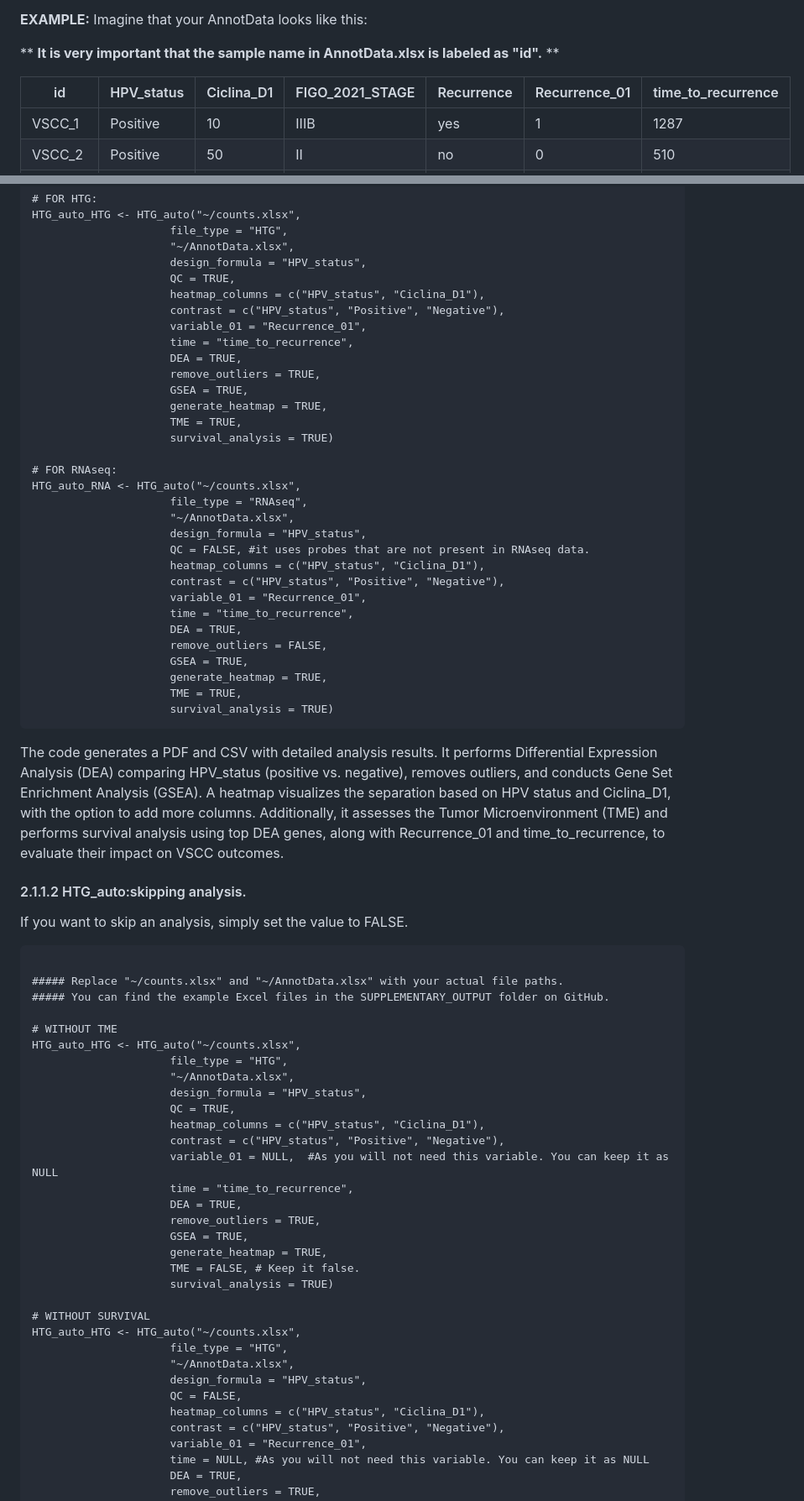
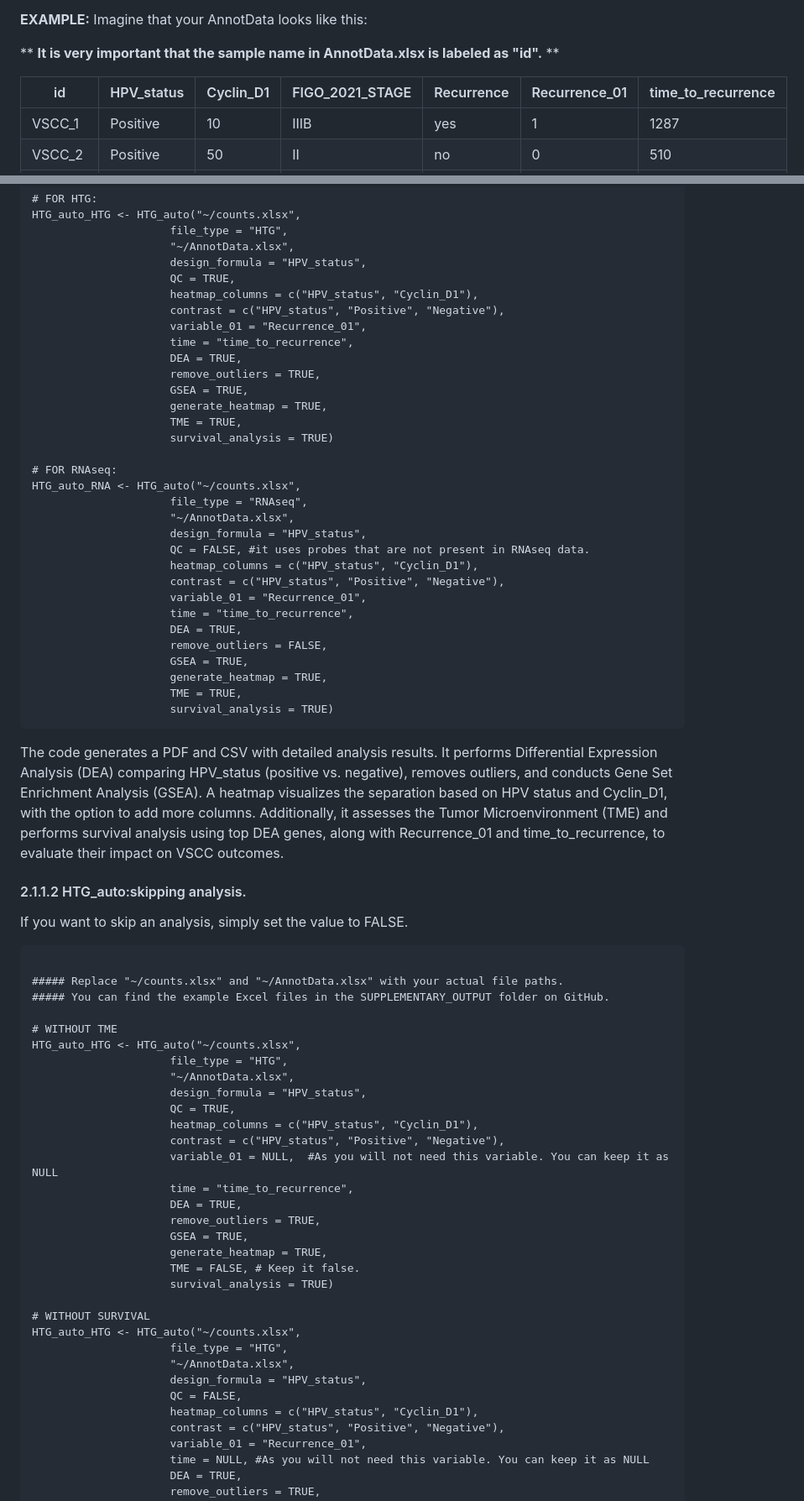
Before and after one commit to ISGLOBAL-Rakislova-Lab/HTGAnalyzer, a Markdown page: README.md, 2 parts joined by grey strips. Shown at 84% size. Rendered like a GitHub page.

````diff
--- a/README.md
+++ b/README.md
@@ -121,7 +121,7 @@ Imagine that your AnnotData looks like this:
 
 ** **It is very important that the sample name in AnnotData.xlsx is labeled as "id".** **
 
-|       id    | HPV_status | Ciclina_D1 | FIGO_2021_STAGE | Recurrence | Recurrence_01  | time_to_recurrence  |
+|       id    | HPV_status | Cyclin_D1  | FIGO_2021_STAGE | Recurrence | Recurrence_01  | time_to_recurrence  |
 |-------------|------------|------------|-----------------|------------|----------------|---------------------|
 | VSCC_1      | Positive   | 10         | IIIB            | yes        | 1              | 1287                |
 | VSCC_2      | Positive   | 50         | II              | no         | 0              | 510                 |
@@ -146,7 +146,7 @@ HTG_auto_HTG <- HTG_auto("~/counts.xlsx",
                      "~/AnnotData.xlsx",
                      design_formula = "HPV_status",
                      QC = TRUE,
-                     heatmap_columns = c("HPV_status", "Ciclina_D1"),
+                     heatmap_columns = c("HPV_status", "Cyclin_D1"),
                      contrast = c("HPV_status", "Positive", "Negative"),
                      variable_01 = "Recurrence_01",
                      time = "time_to_recurrence",
@@ -163,7 +163,7 @@ HTG_auto_RNA <- HTG_auto("~/counts.xlsx",
                      "~/AnnotData.xlsx",
                      design_formula = "HPV_status",
                      QC = FALSE, #it uses probes that are not present in RNAseq data.
-                     heatmap_columns = c("HPV_status", "Ciclina_D1"),
+                     heatmap_columns = c("HPV_status", "Cyclin_D1"),
                      contrast = c("HPV_status", "Positive", "Negative"),
                      variable_01 = "Recurrence_01",
                      time = "time_to_recurrence",
@@ -175,7 +175,7 @@ HTG_auto_RNA <- HTG_auto("~/counts.xlsx",
                      survival_analysis = TRUE)
 ```
 
-The code generates a PDF and CSV with detailed analysis results. It performs Differential Expression Analysis (DEA) comparing HPV_status (positive vs. negative), removes outliers, and conducts Gene Set Enrichment Analysis (GSEA). A heatmap visualizes the separation based on HPV status and Ciclina_D1, with the option to add more columns. Additionally, it assesses the Tumor Microenvironment (TME) and performs survival analysis using top DEA genes, along with Recurrence_01 and time_to_recurrence, to evaluate their impact on VSCC outcomes.
+The code generates a PDF and CSV with detailed analysis results. It performs Differential Expression Analysis (DEA) comparing HPV_status (positive vs. negative), removes outliers, and conducts Gene Set Enrichment Analysis (GSEA). A heatmap visualizes the separation based on HPV status and Cyclin_D1, with the option to add more columns. Additionally, it assesses the Tumor Microenvironment (TME) and performs survival analysis using top DEA genes, along with Recurrence_01 and time_to_recurrence, to evaluate their impact on VSCC outcomes.
 
 #### 2.1.1.2 HTG_auto:skipping analysis.
 If you want to skip an analysis, simply set the value to FALSE.
@@ -191,7 +191,7 @@ HTG_auto_HTG <- HTG_auto("~/counts.xlsx",
                      "~/AnnotData.xlsx",
                      design_formula = "HPV_status",
                      QC = TRUE,
-                     heatmap_columns = c("HPV_status", "Ciclina_D1"),
+                     heatmap_columns = c("HPV_status", "Cyclin_D1"),
                      contrast = c("HPV_status", "Positive", "Negative"),
                      variable_01 = NULL,  #As you will not need this variable. You can keep it as NULL
                      time = "time_to_recurrence",
@@ -208,7 +208,7 @@ HTG_auto_HTG <- HTG_auto("~/counts.xlsx",
                      "~/AnnotData.xlsx",
                      design_formula = "HPV_status",
                      QC = FALSE,
-                     heatmap_columns = c("HPV_status", "Ciclina_D1"),
+                     heatmap_columns = c("HPV_status", "Cyclin_D1"),
                      contrast = c("HPV_status", "Positive", "Negative"),
                      variable_01 = "Recurrence_01",
                      time = NULL, #As you will not need this variable. You can keep it as NULL
````
Also changed, not shown: other parts of README.md (+2 -2 lines).
